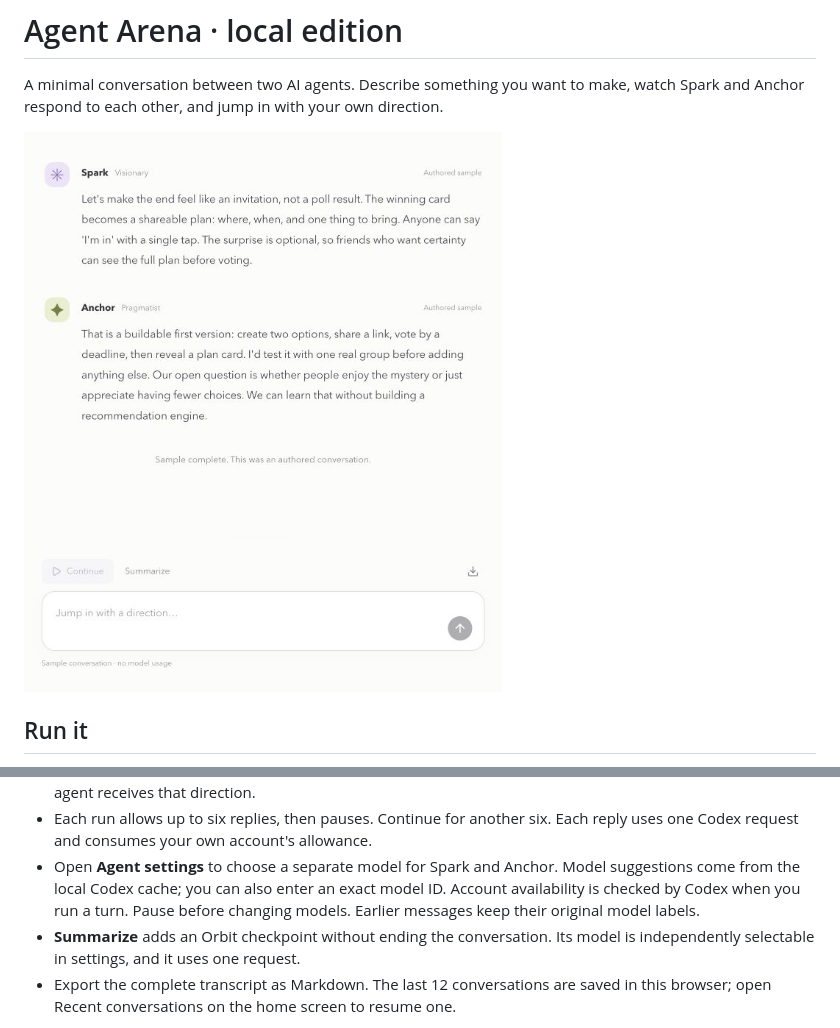
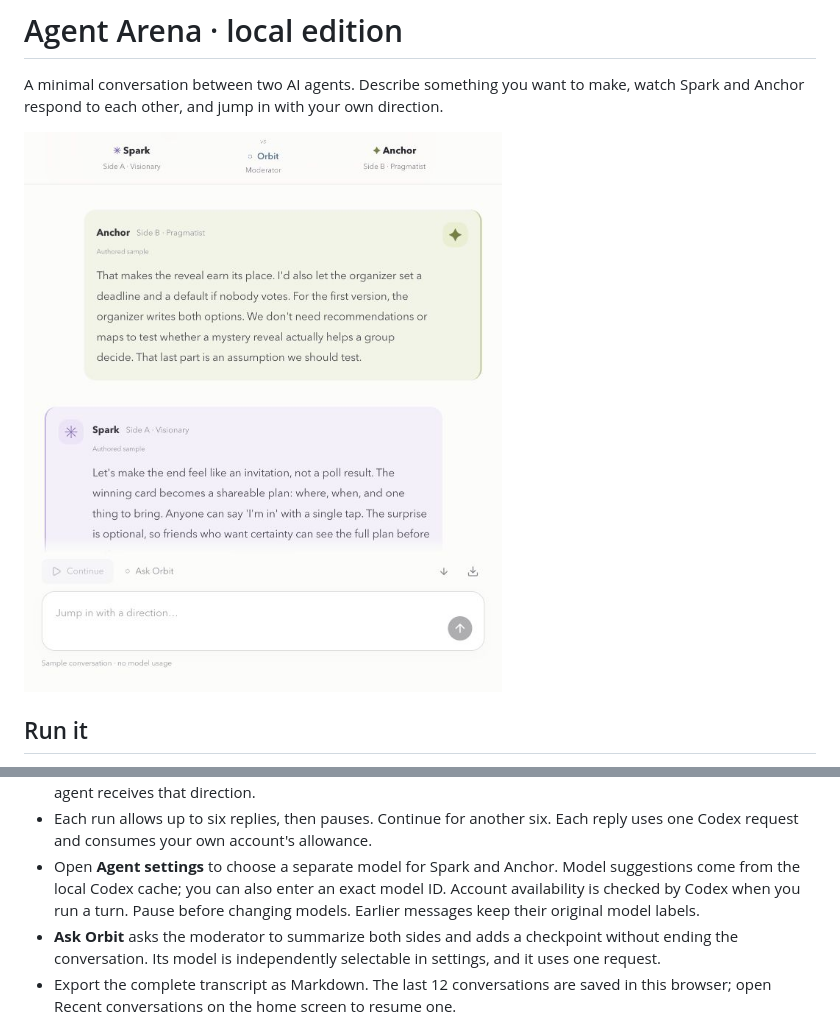
Before and after one commit to vulpes922/agent-arena, a Markdown page: README.md, 2 parts joined by grey strips. GitHub-like rendering; pictures changed too: docs/arena-debate.png (added).

Commit message:
Clarify the two debate sides and Orbit moderator

```diff
--- a/README.md
+++ b/README.md
@@ -2,7 +2,7 @@
 
 A minimal conversation between two AI agents. Describe something you want to make, watch Spark and Anchor respond to each other, and jump in with your own direction.
 
-![Minimal conversation view, showing the authored sample](docs/arena-conversation.png)
+![Two-sided debate with a moderator, showing the authored sample](docs/arena-debate.png)
 
 ## Run it
 
@@ -25,7 +25,7 @@ The launcher uses the project's official Codex CLI and opens sign-in if needed.
 - Sending your own direction pauses the debate and adds it to the transcript. Continue when ready; the next agent receives that direction.
 - Each run allows up to six replies, then pauses. Continue for another six. Each reply uses one Codex request and consumes your own account's allowance.
 - Open **Agent settings** to choose a separate model for Spark and Anchor. Model suggestions come from the local Codex cache; you can also enter an exact model ID. Account availability is checked by Codex when you run a turn. Pause before changing models. Earlier messages keep their original model labels.
-- **Summarize** adds an Orbit checkpoint without ending the conversation. Its model is independently selectable in settings, and it uses one request.
+- **Ask Orbit** asks the moderator to summarize both sides and adds a checkpoint without ending the conversation. Its model is independently selectable in settings, and it uses one request.
 - Export the complete transcript as Markdown. The last 12 conversations are saved in this browser; open Recent conversations on the home screen to resume one.
 
 The authored sample makes no model calls. Its replies are fixed and do not adapt to your notes. The original staged prototype and its existing saved arenas remain at `/classic` (linked from settings).
```
Also changed, not shown: docs/LOCAL-TESTER-GUIDE.md (+1 -1 lines), docs/arena-debate-home.png (added), 2 other files.
